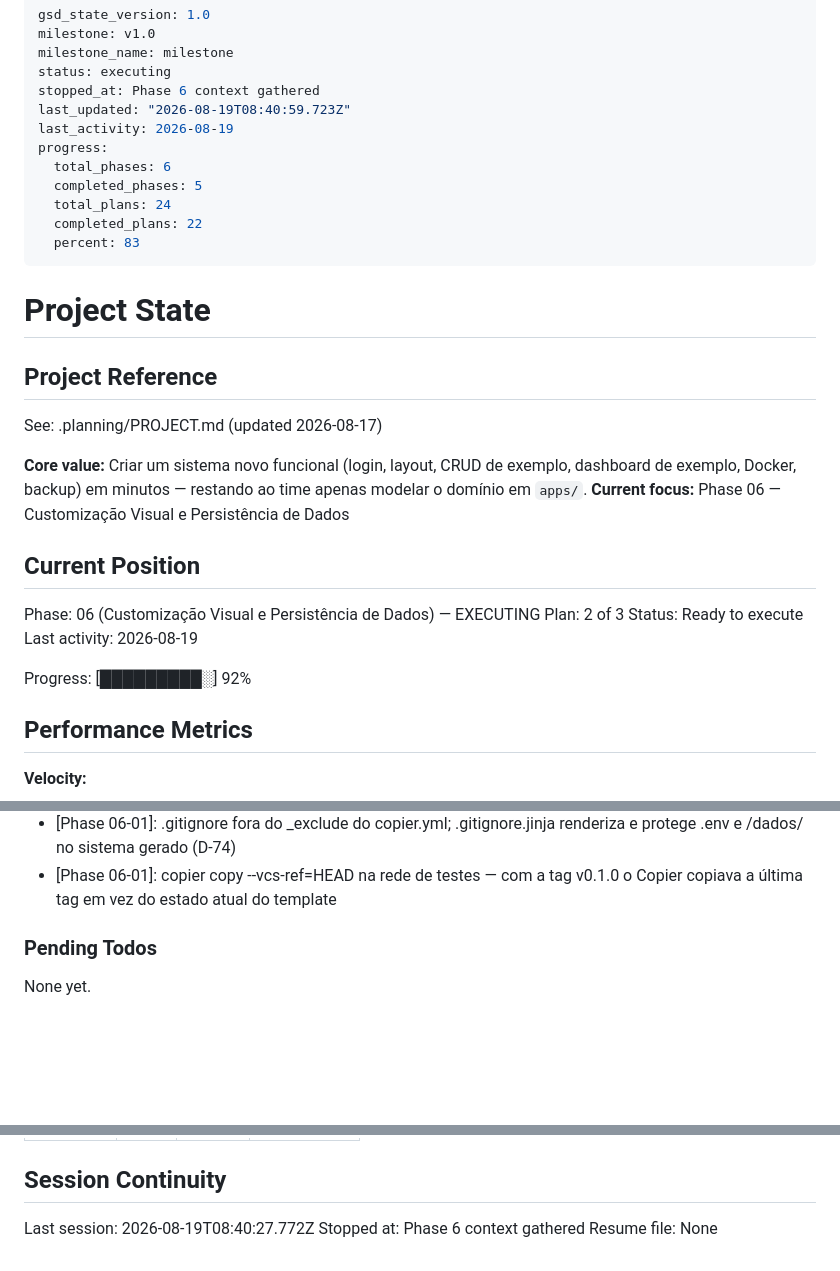
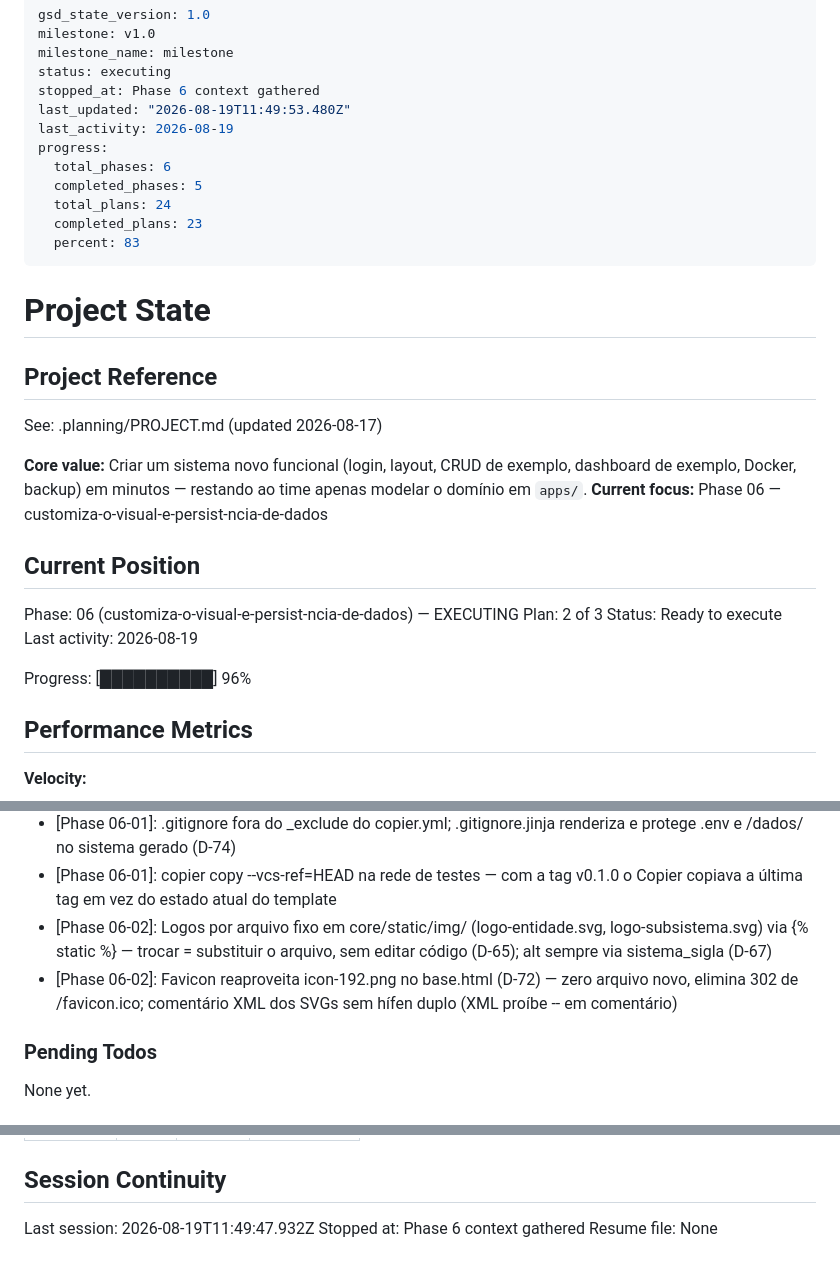
Before and after one commit to ToNiauM/django-app-template, a Markdown page: .planning/STATE.md, 3 parts joined by grey strips. Rendered like a GitHub page; blank space fills up the shorter version.

Commit message:
docs(06-02): complete logos por arquivo fixo plan

```diff
--- a/.planning/STATE.md
+++ b/.planning/STATE.md
@@ -4,13 +4,13 @@ milestone: v1.0
 milestone_name: milestone
 status: executing
 stopped_at: Phase 6 context gathered
-last_updated: "2026-08-19T08:40:59.723Z"
+last_updated: "2026-08-19T11:49:53.480Z"
 last_activity: 2026-08-19
 progress:
   total_phases: 6
   completed_phases: 5
   total_plans: 24
-  completed_plans: 22
+  completed_plans: 23
   percent: 83
 ---
 
@@ -21,16 +21,16 @@ progress:
 See: .planning/PROJECT.md (updated 2026-08-17)
 
 **Core value:** Criar um sistema novo funcional (login, layout, CRUD de exemplo, dashboard de exemplo, Docker, backup) em minutos — restando ao time apenas modelar o domínio em `apps/`.
-**Current focus:** Phase 06 — Customização Visual e Persistência de Dados
+**Current focus:** Phase 06 — customiza-o-visual-e-persist-ncia-de-dados
 
 ## Current Position
 
-Phase: 06 (Customização Visual e Persistência de Dados) — EXECUTING
+Phase: 06 (customiza-o-visual-e-persist-ncia-de-dados) — EXECUTING
 Plan: 2 of 3
 Status: Ready to execute
 Last activity: 2026-08-19
 
-Progress: [█████████░] 92%
+Progress: [██████████] 96%
 
 ## Performance Metrics
 
@@ -105,6 +106,8 @@ Recent decisions affecting current work:
 - [Phase 06-01]: Bind mount ${PGDATA_DIR:-./dados/pg} substitui o named volume pgdata — down -v não destrói mais o banco (D-73/D-76)
 - [Phase 06-01]: .gitignore fora do _exclude do copier.yml; .gitignore.jinja renderiza e protege .env e /dados/ no sistema gerado (D-74)
 - [Phase 06-01]: copier copy --vcs-ref=HEAD na rede de testes — com a tag v0.1.0 o Copier copiava a última tag em vez do estado atual do template
+- [Phase 06-02]: Logos por arquivo fixo em core/static/img/ (logo-entidade.svg, logo-subsistema.svg) via {% static %} — trocar = substituir o arquivo, sem editar código (D-65); alt sempre via sistema_sigla (D-67)
+- [Phase 06-02]: Favicon reaproveita icon-192.png no base.html (D-72) — zero arquivo novo, elimina 302 de /favicon.ico; comentário XML dos SVGs sem hífen duplo (XML proíbe -- em comentário)
 
 ### Pending Todos
 
@@ -134,6 +137,6 @@ Items acknowledged and carried forward from previous milestone close:
 
 ## Session Continuity
 
-Last session: 2026-08-19T08:40:27.772Z
+Last session: 2026-08-19T11:49:47.932Z
 Stopped at: Phase 6 context gathered
 Resume file: None
```
Also changed, not shown: other parts of .planning/STATE.md (+1 -0 lines), .planning/ROADMAP.md (+2 -2 lines), 1 other file.
